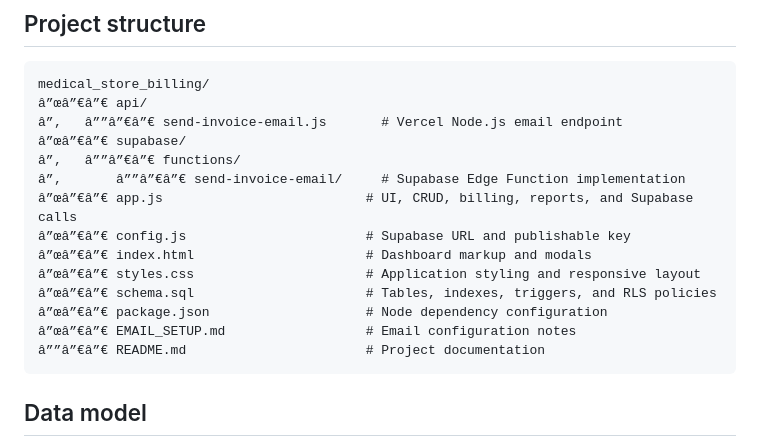
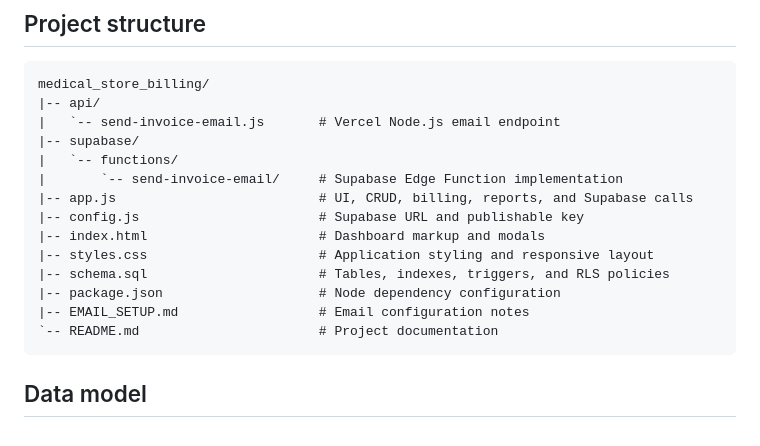
Before and after one commit to sammmuley-oss/medical_store_billing, a Markdown page: README.md, the part around the change. Drawn GitHub-style.

Commit message:
Fix README project tree rendering

````diff
--- a/README.md
+++ b/README.md
@@ -92,19 +92,19 @@ E-bill delivery uses a themed status toast:
 
 ```text
 medical_store_billing/
-â”œâ”€â”€ api/
-â”‚   â””â”€â”€ send-invoice-email.js       # Vercel Node.js email endpoint
-â”œâ”€â”€ supabase/
-â”‚   â””â”€â”€ functions/
-â”‚       â””â”€â”€ send-invoice-email/     # Supabase Edge Function implementation
-â”œâ”€â”€ app.js                          # UI, CRUD, billing, reports, and Supabase calls
-â”œâ”€â”€ config.js                       # Supabase URL and publishable key
-â”œâ”€â”€ index.html                      # Dashboard markup and modals
-â”œâ”€â”€ styles.css                      # Application styling and responsive layout
-â”œâ”€â”€ schema.sql                      # Tables, indexes, triggers, and RLS policies
-â”œâ”€â”€ package.json                    # Node dependency configuration
-â”œâ”€â”€ EMAIL_SETUP.md                  # Email configuration notes
-â””â”€â”€ README.md                       # Project documentation
+|-- api/
+|   `-- send-invoice-email.js       # Vercel Node.js email endpoint
+|-- supabase/
+|   `-- functions/
+|       `-- send-invoice-email/     # Supabase Edge Function implementation
+|-- app.js                          # UI, CRUD, billing, reports, and Supabase calls
+|-- config.js                       # Supabase URL and publishable key
+|-- index.html                      # Dashboard markup and modals
+|-- styles.css                      # Application styling and responsive layout
+|-- schema.sql                      # Tables, indexes, triggers, and RLS policies
+|-- package.json                    # Node dependency configuration
+|-- EMAIL_SETUP.md                  # Email configuration notes
+`-- README.md                       # Project documentation
 ```
 
 ## Data model
````
